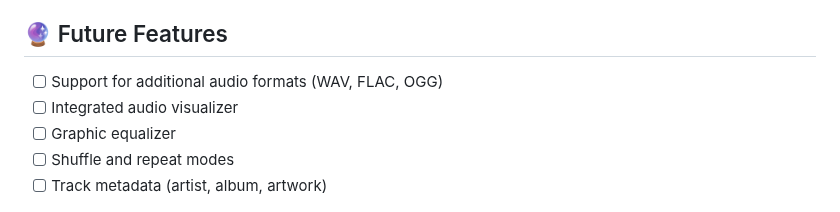
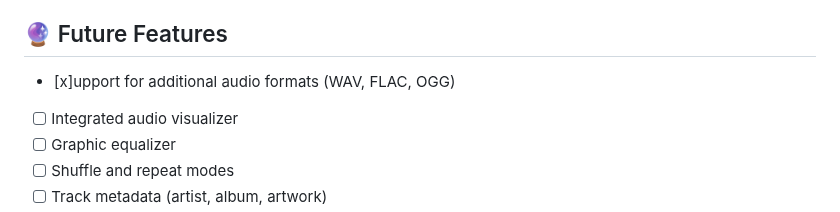
Before and after one commit to NoaKajou/E-pad, a Markdown page: README.md, the part around the change. Rendered like a GitHub page.

```diff
--- a/README.md
+++ b/README.md
@@ -316,7 +316,7 @@ Contributions are welcome! To contribute:
 
 ## 🔮 Future Features
 
-- [ ] Support for additional audio formats (WAV, FLAC, OGG)
+- [x]upport for additional audio formats (WAV, FLAC, OGG)
 - [ ] Integrated audio visualizer
 - [ ] Graphic equalizer
 - [ ] Shuffle and repeat modes
```
